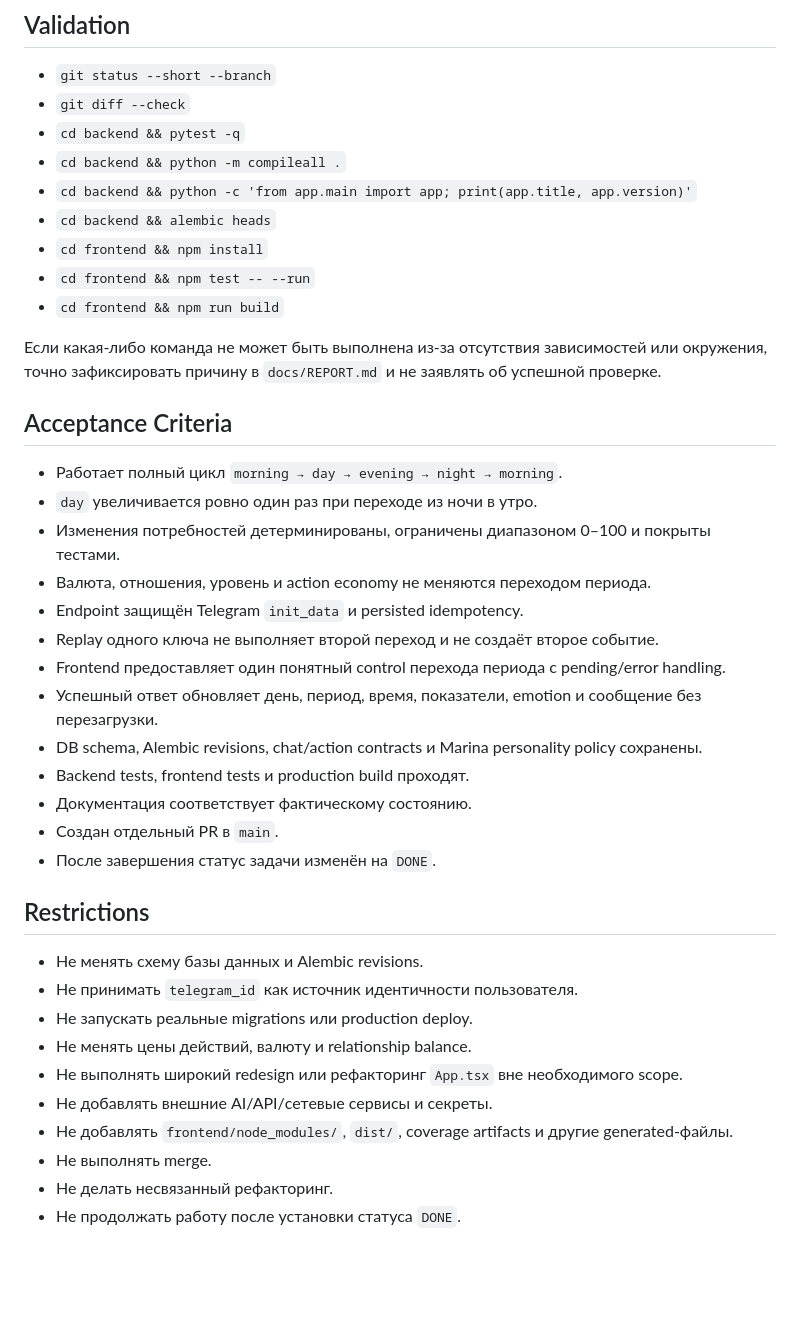
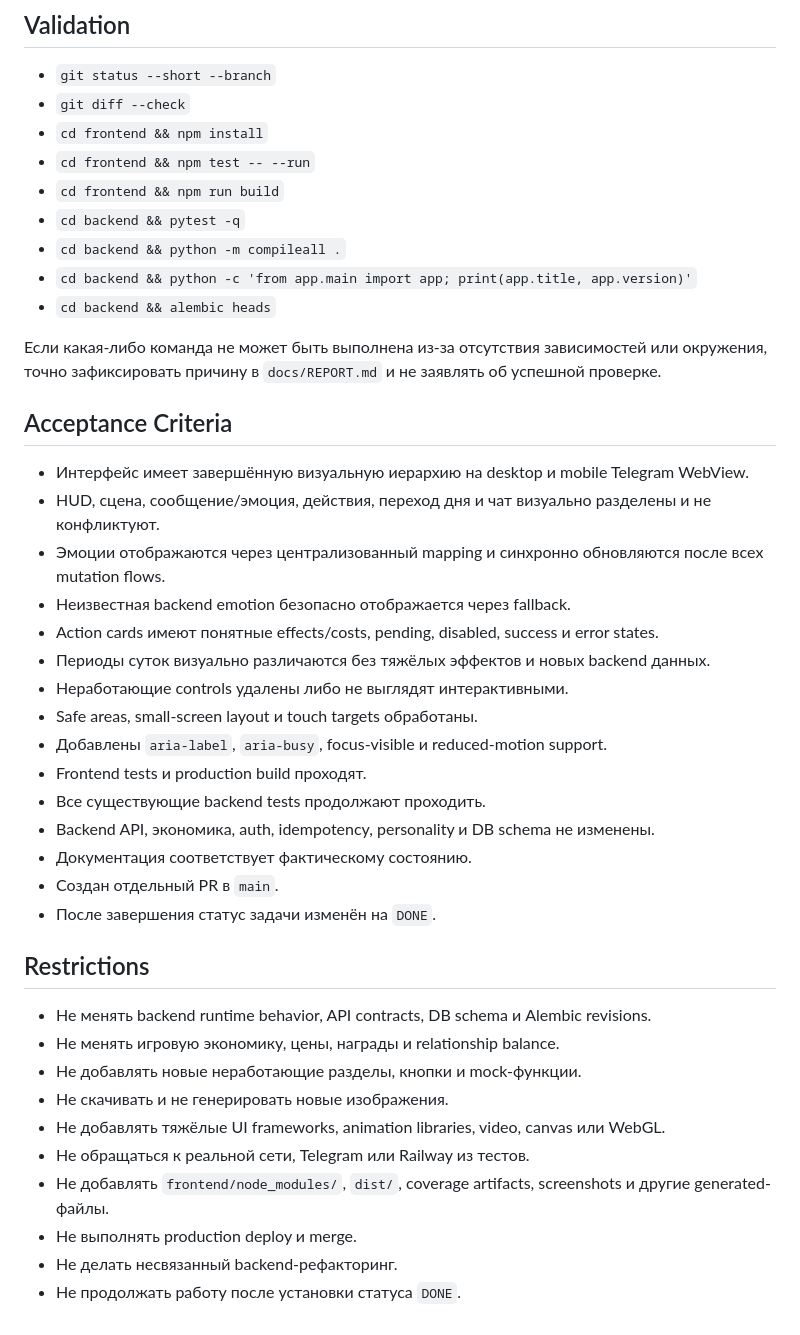
Before and after one commit to VetZell/game_test, a Markdown page: docs/TASK.md, the part around one of its changes. Rendered like a GitHub page; blank space fills up the shorter version.

Commit message:
Define TASK-013 interface emotion and action polish

```diff
--- a/docs/TASK.md
+++ b/docs/TASK.md
@@ -74,39 +96,41 @@ Medium
 ## Validation
 - `git status --short --branch`
 - `git diff --check`
+- `cd frontend && npm install`
+- `cd frontend && npm test -- --run`
+- `cd frontend && npm run build`
 - `cd backend && pytest -q`
 - `cd backend && python -m compileall .`
 - `cd backend && python -c 'from app.main import app; print(app.title, app.version)'`
 - `cd backend && alembic heads`
-- `cd frontend && npm install`
-- `cd frontend && npm test -- --run`
-- `cd frontend && npm run build`
 
 Если какая-либо команда не может быть выполнена из-за отсутствия зависимостей или окружения, точно зафиксировать причину в `docs/REPORT.md` и не заявлять об успешной проверке.
 
 ## Acceptance Criteria
-- Работает полный цикл `morning → day → evening → night → morning`.
-- `day` увеличивается ровно один раз при переходе из ночи в утро.
-- Изменения потребностей детерминированы, ограничены диапазоном 0–100 и покрыты тестами.
-- Валюта, отношения, уровень и action economy не меняются переходом периода.
-- Endpoint защищён Telegram `init_data` и persisted idempotency.
-- Replay одного ключа не выполняет второй переход и не создаёт второе событие.
-- Frontend предоставляет один понятный control перехода периода с pending/error handling.
-- Успешный ответ обновляет день, период, время, показатели, emotion и сообщение без перезагрузки.
-- DB schema, Alembic revisions, chat/action contracts и Marina personality policy сохранены.
-- Backend tests, frontend tests и production build проходят.
+- Интерфейс имеет завершённую визуальную иерархию на desktop и mobile Telegram WebView.
+- HUD, сцена, сообщение/эмоция, действия, переход дня и чат визуально разделены и не конфликтуют.
+- Эмоции отображаются через централизованный mapping и синхронно обновляются после всех mutation flows.
+- Неизвестная backend emotion безопасно отображается через fallback.
+- Action cards имеют понятные effects/costs, pending, disabled, success и error states.
+- Периоды суток визуально различаются без тяжёлых эффектов и новых backend данных.
+- Неработающие controls удалены либо не выглядят интерактивными.
+- Safe areas, small-screen layout и touch targets обработаны.
+- Добавлены `aria-label`, `aria-busy`, focus-visible и reduced-motion support.
+- Frontend tests и production build проходят.
+- Все существующие backend tests продолжают проходить.
+- Backend API, экономика, auth, idempotency, personality и DB schema не изменены.
 - Документация соответствует фактическому состоянию.
 - Создан отдельный PR в `main`.
 - После завершения статус задачи изменён на `DONE`.
 
 ## Restrictions
-- Не менять схему базы данных и Alembic revisions.
-- Не принимать `telegram_id` как источник идентичности пользователя.
-- Не запускать реальные migrations или production deploy.
-- Не менять цены действий, валюту и relationship balance.
-- Не выполнять широкий redesign или рефакторинг `App.tsx` вне необходимого scope.
-- Не добавлять внешние AI/API/сетевые сервисы и секреты.
-- Не добавлять `frontend/node_modules/`, `dist/`, coverage artifacts и другие generated-файлы.
-- Не выполнять merge.
-- Не делать несвязанный рефакторинг.
+- Не менять backend runtime behavior, API contracts, DB schema и Alembic revisions.
+- Не менять игровую экономику, цены, награды и relationship balance.
+- Не добавлять новые неработающие разделы, кнопки и mock-функции.
+- Не скачивать и не генерировать новые изображения.
+- Не добавлять тяжёлые UI frameworks, animation libraries, video, canvas или WebGL.
+- Не обращаться к реальной сети, Telegram или Railway из тестов.
+- Не добавлять `frontend/node_modules/`, `dist/`, coverage artifacts, screenshots и другие generated-файлы.
+- Не выполнять production deploy и merge.
+- Не делать несвязанный backend-рефакторинг.
 - Не продолжать работу после установки статуса `DONE`.
```
Also changed, not shown: other parts of docs/TASK.md (+80 -58 lines).
